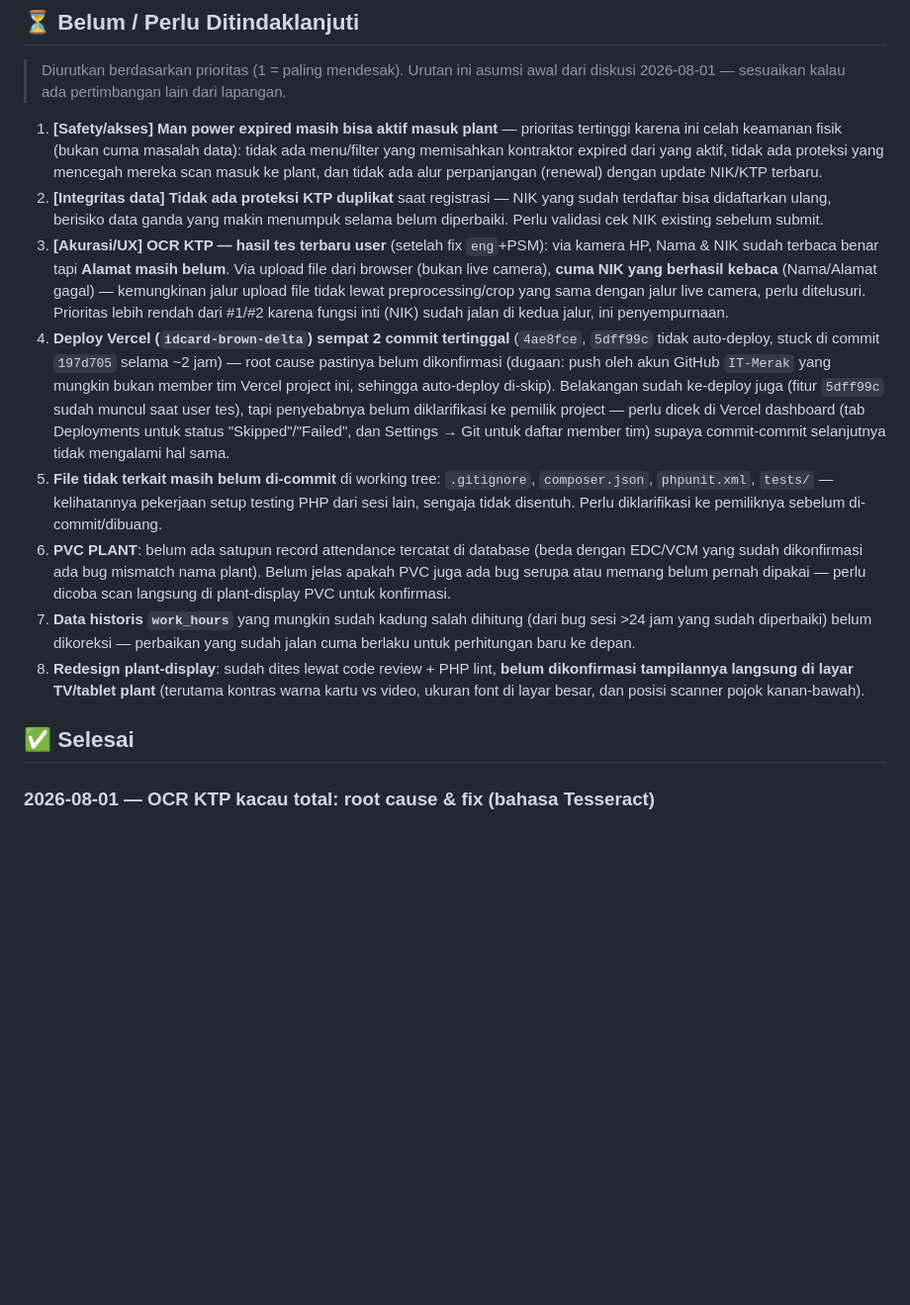
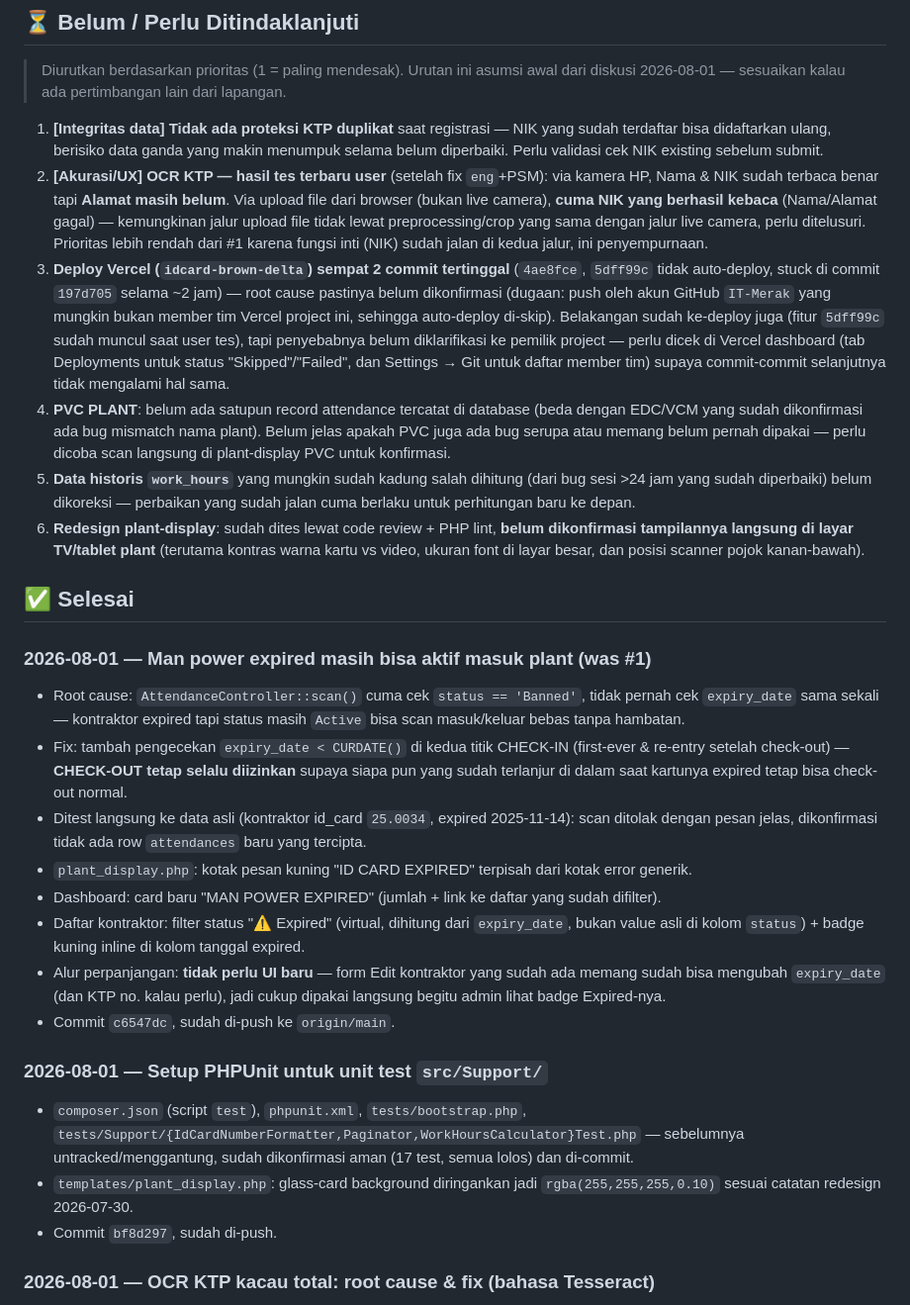
Before and after one commit to ayahbaik2020-afk/idcard, a Markdown page: WORK_LOG.md, the part around the change. Shown at 99% size. GitHub-like rendering; blank space fills up the shorter version.

Commit message:
WORK_LOG: mark expired man power fix + PHPUnit setup as done, renumber remaining priorities

```diff
--- a/WORK_LOG.md
+++ b/WORK_LOG.md
@@ -18,25 +18,19 @@
 > asumsi awal dari diskusi 2026-08-01 — sesuaikan kalau ada
 > pertimbangan lain dari lapangan.
 
-1. **[Safety/akses] Man power expired masih bisa aktif masuk plant** —
-   prioritas tertinggi karena ini celah keamanan fisik (bukan cuma
-   masalah data): tidak ada menu/filter yang memisahkan kontraktor
-   expired dari yang aktif, tidak ada proteksi yang mencegah mereka
-   scan masuk ke plant, dan tidak ada alur perpanjangan (renewal)
-   dengan update NIK/KTP terbaru.
-2. **[Integritas data] Tidak ada proteksi KTP duplikat** saat
+1. **[Integritas data] Tidak ada proteksi KTP duplikat** saat
    registrasi — NIK yang sudah terdaftar bisa didaftarkan ulang,
    berisiko data ganda yang makin menumpuk selama belum diperbaiki.
    Perlu validasi cek NIK existing sebelum submit.
-3. **[Akurasi/UX] OCR KTP — hasil tes terbaru user** (setelah fix
+2. **[Akurasi/UX] OCR KTP — hasil tes terbaru user** (setelah fix
    `eng`+PSM): via kamera HP, Nama & NIK sudah terbaca benar tapi
    **Alamat masih belum**. Via upload file dari browser (bukan live
    camera), **cuma NIK yang berhasil kebaca** (Nama/Alamat gagal) —
    kemungkinan jalur upload file tidak lewat preprocessing/crop yang
    sama dengan jalur live camera, perlu ditelusuri. Prioritas lebih
-   rendah dari #1/#2 karena fungsi inti (NIK) sudah jalan di kedua
+   rendah dari #1 karena fungsi inti (NIK) sudah jalan di kedua
    jalur, ini penyempurnaan.
-4. **Deploy Vercel (`idcard-brown-delta`) sempat 2 commit tertinggal**
+3. **Deploy Vercel (`idcard-brown-delta`) sempat 2 commit tertinggal**
    (`4ae8fce`, `5dff99c` tidak auto-deploy, stuck di commit `197d705`
    selama ~2 jam) — root cause pastinya belum dikonfirmasi (dugaan:
    push oleh akun GitHub `IT-Merak` yang mungkin bukan member tim
@@ -46,25 +40,56 @@
    Vercel dashboard (tab Deployments untuk status "Skipped"/"Failed",
    dan Settings → Git untuk daftar member tim) supaya commit-commit
    selanjutnya tidak mengalami hal sama.
-5. **File tidak terkait masih belum di-commit** di working tree:
-   `.gitignore`, `composer.json`, `phpunit.xml`, `tests/` — kelihatannya
-   pekerjaan setup testing PHP dari sesi lain, sengaja tidak disentuh.
-   Perlu diklarifikasi ke pemiliknya sebelum di-commit/dibuang.
-6. **PVC PLANT**: belum ada satupun record attendance tercatat di
+4. **PVC PLANT**: belum ada satupun record attendance tercatat di
    database (beda dengan EDC/VCM yang sudah dikonfirmasi ada bug
    mismatch nama plant). Belum jelas apakah PVC juga ada bug serupa
    atau memang belum pernah dipakai — perlu dicoba scan langsung di
    plant-display PVC untuk konfirmasi.
-7. **Data historis `work_hours`** yang mungkin sudah kadung salah
+5. **Data historis `work_hours`** yang mungkin sudah kadung salah
    dihitung (dari bug sesi >24 jam yang sudah diperbaiki) belum
    dikoreksi — perbaikan yang sudah jalan cuma berlaku untuk
    perhitungan baru ke depan.
-8. **Redesign plant-display**: sudah dites lewat code review + PHP
+6. **Redesign plant-display**: sudah dites lewat code review + PHP
    lint, **belum dikonfirmasi tampilannya langsung di layar TV/tablet
    plant** (terutama kontras warna kartu vs video, ukuran font di
    layar besar, dan posisi scanner pojok kanan-bawah).
 
 ## ✅ Selesai
+
+### 2026-08-01 — Man power expired masih bisa aktif masuk plant (was #1)
+- Root cause: `AttendanceController::scan()` cuma cek `status == 'Banned'`,
+  tidak pernah cek `expiry_date` sama sekali — kontraktor expired tapi
+  status masih `Active` bisa scan masuk/keluar bebas tanpa hambatan.
+- Fix: tambah pengecekan `expiry_date < CURDATE()` di kedua titik
+  CHECK-IN (first-ever & re-entry setelah check-out) — **CHECK-OUT
+  tetap selalu diizinkan** supaya siapa pun yang sudah terlanjur di
+  dalam saat kartunya expired tetap bisa check-out normal.
+- Ditest langsung ke data asli (kontraktor id_card `25.0034`, expired
+  2025-11-14): scan ditolak dengan pesan jelas, dikonfirmasi tidak ada
+  row `attendances` baru yang tercipta.
+- `plant_display.php`: kotak pesan kuning "ID CARD EXPIRED" terpisah
+  dari kotak error generik.
+- Dashboard: card baru "MAN POWER EXPIRED" (jumlah + link ke daftar
+  yang sudah difilter).
+- Daftar kontraktor: filter status "⚠ Expired" (virtual, dihitung dari
+  `expiry_date`, bukan value asli di kolom `status`) + badge kuning
+  inline di kolom tanggal expired.
+- Alur perpanjangan: **tidak perlu UI baru** — form Edit kontraktor
+  yang sudah ada memang sudah bisa mengubah `expiry_date` (dan KTP no.
+  kalau perlu), jadi cukup dipakai langsung begitu admin lihat badge
+  Expired-nya.
+- Commit `c6547dc`, sudah di-push ke `origin/main`.
+
+### 2026-08-01 — Setup PHPUnit untuk unit test `src/Support/`
+- `composer.json` (script `test`), `phpunit.xml`, `tests/bootstrap.php`,
+  `tests/Support/{IdCardNumberFormatter,Paginator,WorkHoursCalculator}Test.php`
+  — sebelumnya untracked/menggantung, sudah dikonfirmasi aman (17 test,
+  semua lolos) dan di-commit.
+- `templates/plant_display.php`: glass-card background diringankan
+  jadi `rgba(255,255,255,0.10)` sesuai catatan redesign 2026-07-30.
+- Commit `bf8d297`, sudah di-push.
+
+
 
 ### 2026-08-01 — OCR KTP kacau total: root cause & fix (bahasa Tesseract)
 - User lapor hasil OCR kacau total di device asli setelah commit
```
